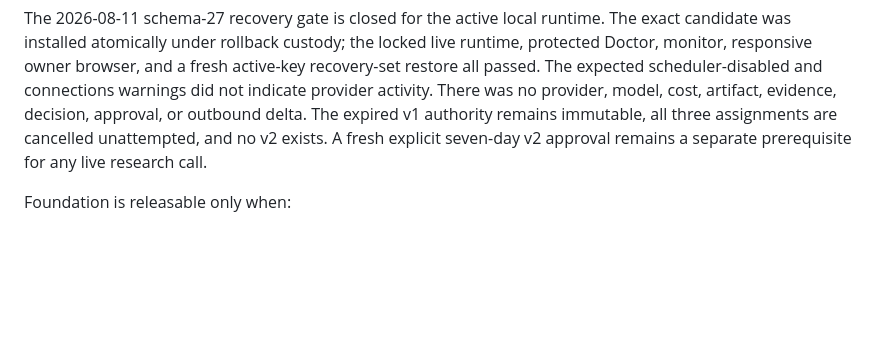
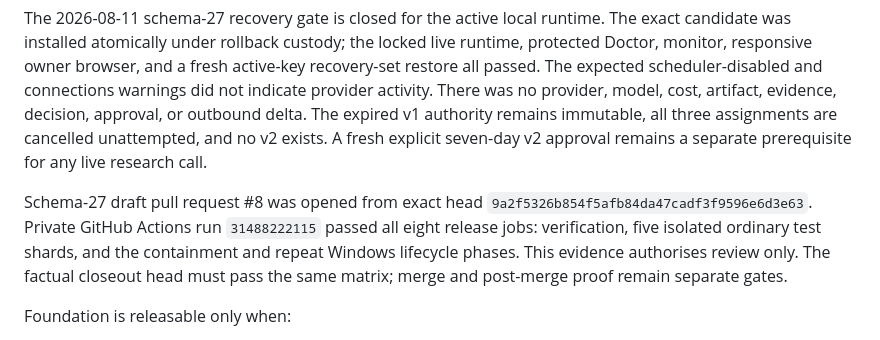
Before and after one commit to DGR-Business/Jarvis-Codex-AI-Business, a Markdown page: docs/Pantheon Master Plan.md, the part around one of its changes. Drawn GitHub-style; blank space fills up the shorter version.

```diff
--- a/docs/Pantheon Master Plan.md
+++ b/docs/Pantheon Master Plan.md
@@ -748,6 +750,13 @@ The expired v1 authority remains immutable, all three assignments are cancelled
 unattempted, and no v2 exists. A fresh explicit seven-day v2 approval remains a
 separate prerequisite for any live research call.
 
+Schema-27 draft pull request #8 was opened from exact head
+`9a2f5326b854f5afb84da47cadf3f9596e6d3e63`. Private GitHub Actions run
+`31488222115` passed all eight release jobs: verification, five isolated
+ordinary test shards, and the containment and repeat Windows lifecycle phases.
+This evidence authorises review only. The factual closeout head must pass the
+same matrix; merge and post-merge proof remain separate gates.
+
 Foundation is releasable only when:
 
 - encrypted source, database, and artifact backups restore successfully;
```
Also changed, not shown: other parts of docs/Pantheon Master Plan.md (+17 -15 lines), docs/Pantheon Build Log.md (+17 -11 lines).
